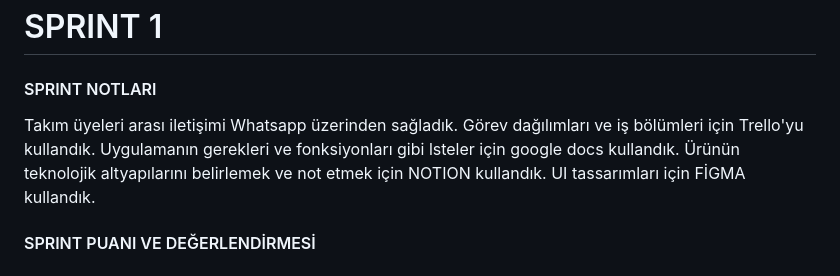
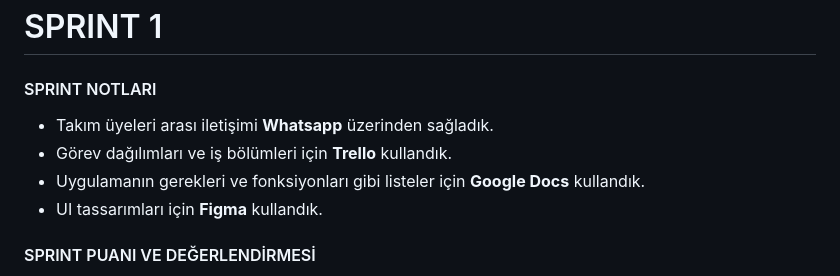
Before and after one commit to bugrahankaramollaoglu/greefin, a Markdown page: README.md, the part around one of its changes. GitHub-like rendering.

```diff
--- a/README.md
+++ b/README.md
@@ -139,11 +132,10 @@ https://github.com/bugrahankaramollaoglu/GreeFin/assets/160841695/2c9490a8-460e-
 
 #### SPRINT NOTLARI
 
-Takım üyeleri arası iletişimi Whatsapp üzerinden sağladık.
-Görev dağılımları ve iş bölümleri için Trello'yu kullandık.
-Uygulamanın gerekleri ve fonksiyonları gibi lsteler için google docs kullandık.
-Ürünün teknolojik altyapılarını belirlemek ve not etmek  için NOTION kullandık.
-UI tassarımları için FİGMA kullandık.
+- Takım üyeleri arası iletişimi **Whatsapp** üzerinden sağladık.
+- Görev dağılımları ve iş bölümleri için **Trello** kullandık.
+- Uygulamanın gerekleri ve fonksiyonları gibi listeler için **Google Docs** kullandık.
+- UI tassarımları için **Figma** kullandık.
 
 
 
```
Also changed, not shown: other parts of README.md (+8 -15 lines).
